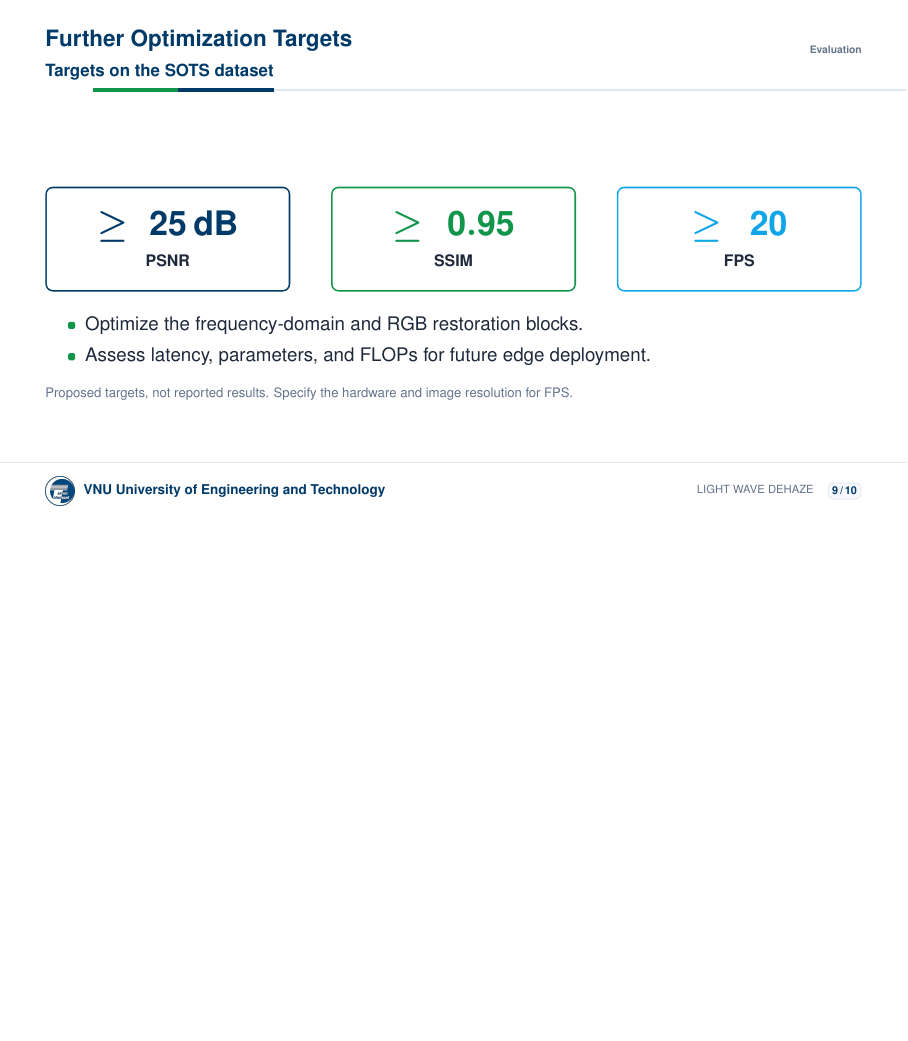
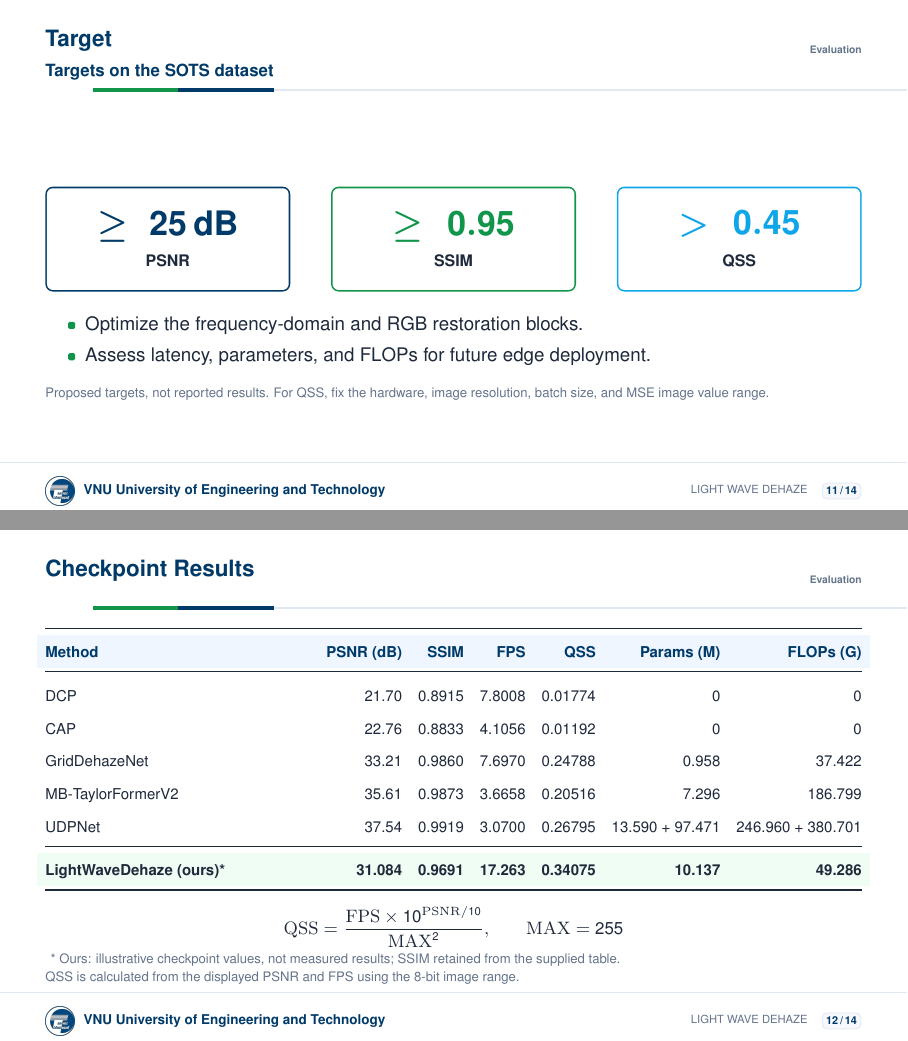
Before and after one commit to InboxMeNow/SlideGK, LaTeX slides (slides/main.tex): page 9 of 10 before the commit and pages 11 and 12 of 14 after it, the two joined at a grey line, the shorter picture padded with empty space. Compiled offline with pdfLaTeX.

Commit message:
slide update

```diff
--- a/slides/main.tex
+++ b/slides/main.tex
@@ -162,2 +195,3 @@
     \toprule
     \rowcolor{uetaccentbg}
+    \key{Metric} & \key{PSNR (dB)} & \key{SSIM} & \key{FPS} & \key{QSS}\\
@@ -181,4 +214,5 @@
-\begin{frame}{Further Optimization Targets}
+% 11. Keep proposal targets clearly separate from the source method.
+\begin{frame}{Target}
   {\small\key{Targets on the SOTS dataset}}
   \vspace{0.24cm}
   \begin{columns}[T,onlytextwidth]
@@ -189,7 +223,7 @@
       \statcard[uetgreen]{$\geq 0.95$}{SSIM}
     \end{column}
     \begin{column}{0.30\textwidth}
-      \statcard[uetcyan]{$\geq 20$}{FPS}
+      \statcard[uetcyan]{$> 0.45$}{QSS}
     \end{column}
   \end{columns}
   \vspace{0.30cm}
@@ -199,8 +233,39 @@
     \item Assess latency, parameters, and FLOPs for future edge deployment.
   \end{itemize}
   \vspace{0.10cm}
-  {\scriptsize\color{uetgray}Proposed targets, not reported results. Specify the hardware and image resolution for FPS.}
-  % Reference: Preliminary research proposal, pp. 1--2.
+  {\scriptsize\color{uetgray}Proposed targets, not reported results. For QSS, fix the hardware, image resolution, batch size, and MSE image value range.}
+  % Reference: Preliminary research proposal, pp. 1--2; QSS target supplied by the user.
 \end{frame}
 
-% 10. Closing slide.
+% 12. User-supplied comparison data; ours uses illustrative checkpoint values.
+% QSS is recomputed from each displayed PSNR/FPS pair with MAX = 255.
+\begin{frame}{Checkpoint Results}
+  \vspace{0.12cm}
+  {\fontsize{8pt}{10pt}\selectfont\color{uetdark}
+  \setlength{\tabcolsep}{4pt}
+  \renewcommand{\arraystretch}{1.65}
+  \begin{tabularx}{\textwidth}{@{}>{\raggedright\arraybackslash}X r r r r r r@{}}
+    \toprule
+    \rowcolor{uetaccentbg}
+    \key{Method} & \key{PSNR (dB)} & \key{SSIM} & \key{FPS} & \key{QSS} & \key{Params (M)} & \key{FLOPs (G)}\\
+    \midrule
+    DCP & 21.70 & 0.8915 & 7.8008 & 0.01774 & 0 & 0\\
+    CAP & 22.76 & 0.8833 & 4.1056 & 0.01192 & 0 & 0\\
+    GridDehazeNet & 33.21 & 0.9860 & 7.6970 & 0.24788 & 0.958 & 37.422\\
+    MB-TaylorFormerV2 & 35.61 & 0.9873 & 3.6658 & 0.20516 & 7.296 & 186.799\\
+    UDPNet & 37.54 & 0.9919 & 3.0700 & 0.26795 & 13.590 + 97.471 & 246.960 + 380.701\\
+    \midrule
+    \rowcolor{uetgreenbg}
+    \textbf{LightWaveDehaze (ours)*} & \textbf{31.084} & \textbf{0.9691} & \textbf{17.263} & \textbf{0.34075} & \textbf{10.137} & \textbf{49.286}\\
+    \bottomrule
+  \end{tabularx}}\par
+  \vspace{0.20cm}
+  {\small
+  \[
+    \mathrm{QSS}=\frac{\mathrm{FPS}\times 10^{\mathrm{PSNR}/10}}{\mathrm{MAX}^{2}},
+    \qquad \mathrm{MAX}=255
+  \]}
+  \vspace{-0.10cm}
+  {\scriptsize\color{uetgray}* Ours: illustrative checkpoint values, not measured results; SSIM retained from the supplied table.\par
+  QSS is calculated from the displayed PSNR and FPS using the 8-bit image range.}
+\end{frame}
```
Also changed, not shown: slides/figures/lightwave-overview.tex (+1 -1 lines), output/pdf/slide-edge-camera-dehazing-uet-en.pdf, slides/README.md, slides/assets/Sơ đồ kiến trúc khử sương ảnh.png (added), slides/main.tex (77 more changed lines), 1 other file.
